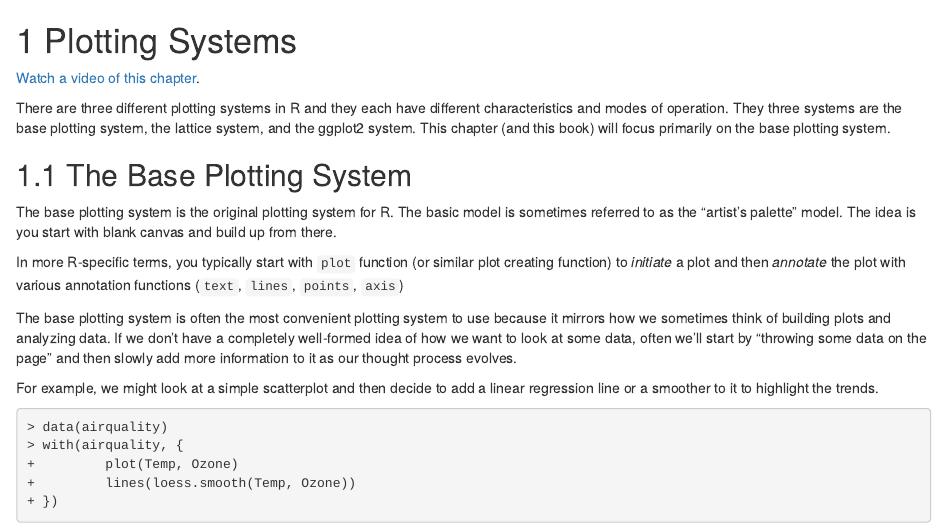
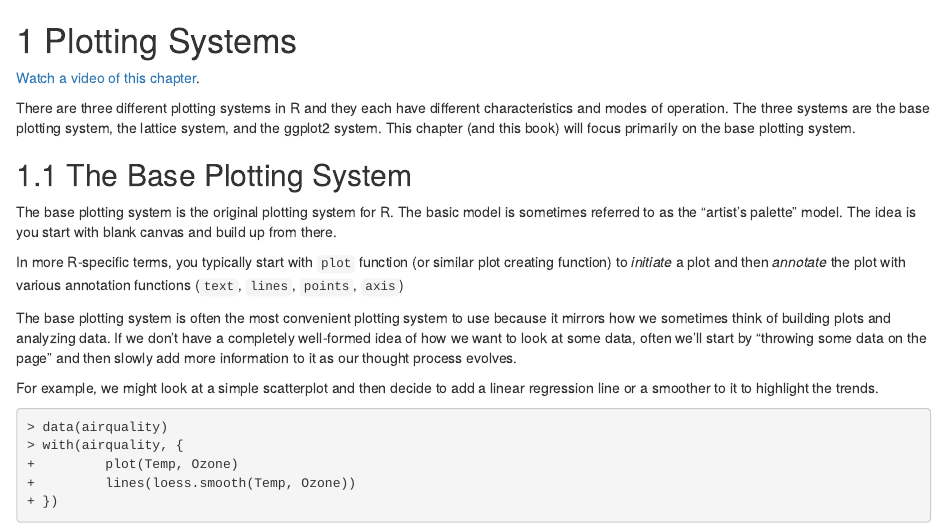
Before and after one commit to rdpeng/exdata, an R Markdown document (plottingsystems.Rmd): the page in a window 1100 px wide, from its top. Rendered offline with R 4.5, knitr and Pandoc, with nearby package versions; drawn as R Markdown's standard HTML page in place of the format the file asks for.

Commit message:
Correct typo on first paragraph
There was a typo after the first period in the first paragraph. Where should be written "the three systems" was written, "they three systems".

````diff
--- a/plottingsystems.Rmd
+++ b/plottingsystems.Rmd
@@ -2,7 +2,7 @@
 
 [Watch a video of this chapter](https://youtu.be/a4mvbyNGdBA).
 
-There are three different plotting systems in R and they each have different characteristics and modes of operation. They three systems are the base plotting system, the lattice system, and the ggplot2 system. This chapter (and this book) will focus primarily on the base plotting system.
+There are three different plotting systems in R and they each have different characteristics and modes of operation. The three systems are the base plotting system, the lattice system, and the ggplot2 system. This chapter (and this book) will focus primarily on the base plotting system.
 
 ```{r,echo=FALSE}
 knitr::opts_chunk$set(comment = NA, fig.path = "images/plottingsystems-", prompt = TRUE, collapse = TRUE)
````
